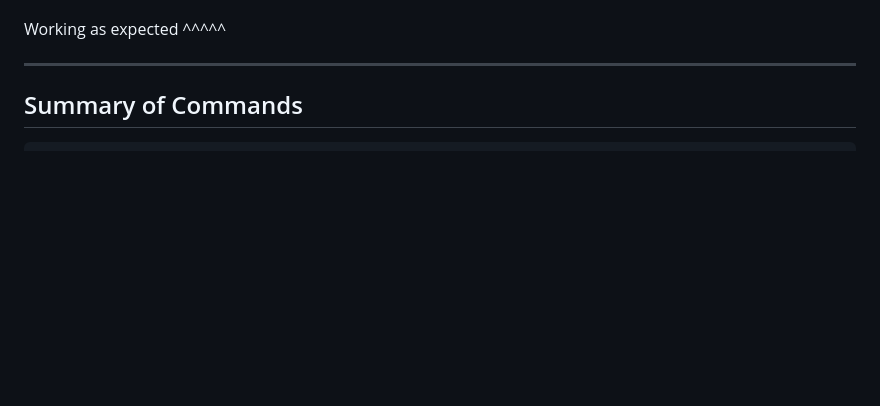
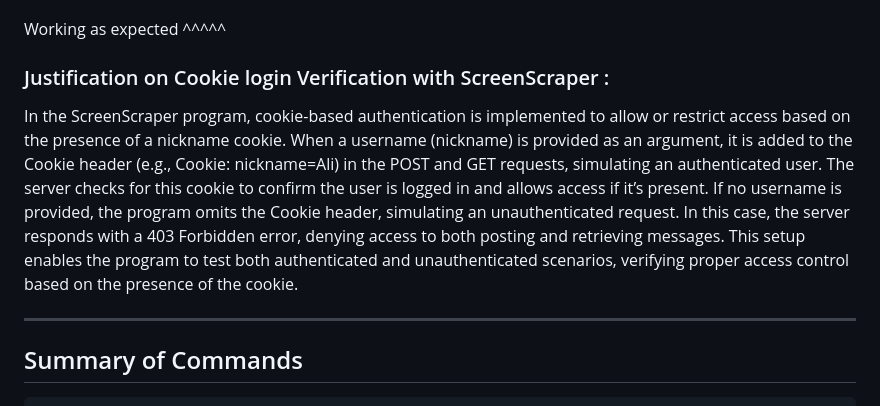
Before and after one commit to Ali90922/Distributed-Computing-TrangoTowers, a Markdown page: Assignment 2/Readme.md, the part around the change. Rendered like a GitHub page; blank space fills up the shorter version.

```diff
--- a/Assignment 2/Readme.md
+++ b/Assignment 2/Readme.md
@@ -107,6 +107,12 @@ Message sent[nawaza1@eagle Assignment 2]>
 
 Working as expected ^^^^^
 
+
+### Justification on Cookie login Verification with ScreenScraper :
+
+In the ScreenScraper program, cookie-based authentication is implemented to allow or restrict access based on the presence of a nickname cookie. When a username (nickname) is provided as an argument, it is added to the Cookie header (e.g., Cookie: nickname=Ali) in the POST and GET requests, simulating an authenticated user. The server checks for this cookie to confirm the user is logged in and allows access if it’s present. If no username is provided, the program omits the Cookie header, simulating an unauthenticated request. In this case, the server responds with a 403 Forbidden error, denying access to both posting and retrieving messages. This setup enables the program to test both authenticated and unauthenticated scenarios, verifying proper access control based on the presence of the cookie.
+
+
 ---
 
 ## Summary of Commands
```
